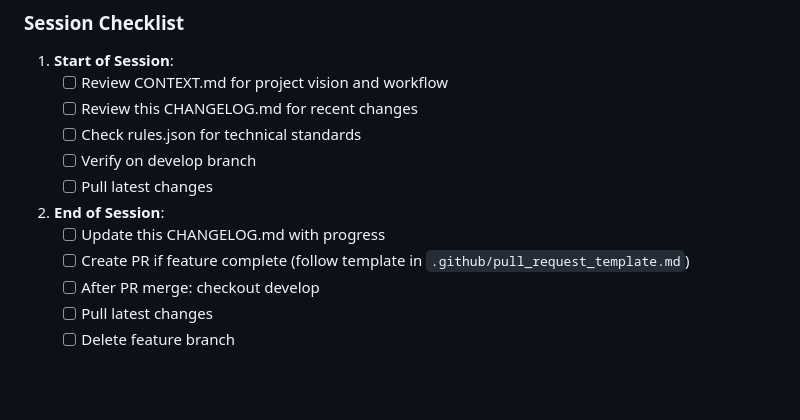
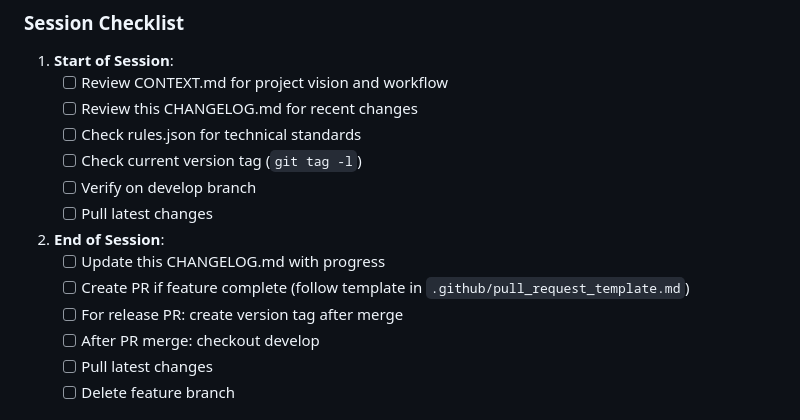
Before and after one commit to sm3222/agentopia.github.io, a Markdown page: .windsurf/CHANGELOG.md, the part around the change. Drawn GitHub-style; blank space fills up the shorter version.

```diff
--- a/.windsurf/CHANGELOG.md
+++ b/.windsurf/CHANGELOG.md
@@ -8,12 +8,14 @@
    - [ ] Review CONTEXT.md for project vision and workflow
    - [ ] Review this CHANGELOG.md for recent changes
    - [ ] Check rules.json for technical standards
+   - [ ] Check current version tag (`git tag -l`)
    - [ ] Verify on develop branch
    - [ ] Pull latest changes
 
 2. **End of Session**:
    - [ ] Update this CHANGELOG.md with progress
    - [ ] Create PR if feature complete (follow template in `.github/pull_request_template.md`)
+   - [ ] For release PR: create version tag after merge
    - [ ] After PR merge: checkout develop
    - [ ] Pull latest changes
    - [ ] Delete feature branch
```
Also changed, not shown: .windsurf/CONTEXT.md (+9 -0 lines).
